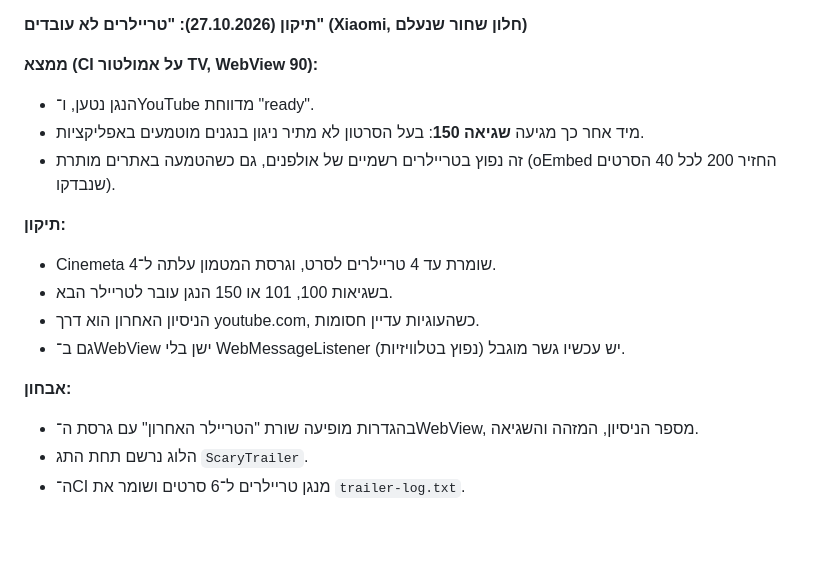
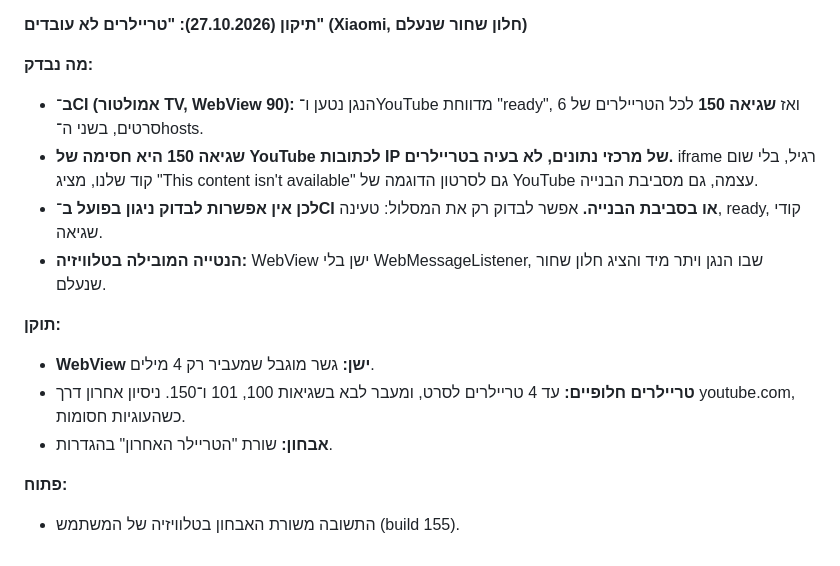
Before and after one commit to diamondrubinny/Scary, a Markdown page: docs/PLAN.md, the part around the change. Drawn GitHub-style.

Commit message:
Plan: CI's trailer error 150 is YouTube blocking datacenter IPs, not the trailers
Co-Authored-By: Claude Opus 5.5 <noreply@anthropic.com>
Claude-Session: https://claude.ai/code/session_013G2Ls6pJPXFZHP3vByDV27

```diff
--- a/docs/PLAN.md
+++ b/docs/PLAN.md
@@ -457,18 +457,16 @@ mockup/
 
 **תיקון (27.10.2026): "טריילרים לא עובדים" (Xiaomi, חלון שחור שנעלם)**
 
-**ממצא (CI על אמולטור TV, WebView 90):**
-- הנגן נטען, ו־YouTube מדווחת "ready".
-- מיד אחר כך מגיעה **שגיאה 150**: בעל הסרטון לא מתיר ניגון בנגנים מוטמעים באפליקציות.
-- זה נפוץ בטריילרים רשמיים של אולפנים, גם כשהטמעה באתרים מותרת (oEmbed החזיר 200 לכל 40 הסרטים שנבדקו).
+**מה נבדק:**
+- **ב־CI (אמולטור TV, WebView 90):** הנגן נטען ו־YouTube מדווחת "ready", ואז **שגיאה 150** לכל הטריילרים של 6 סרטים, בשני ה־hosts.
+- **שגיאה 150 היא חסימה של YouTube לכתובות IP של מרכזי נתונים, לא בעיה בטריילרים.** iframe רגיל, בלי שום קוד שלנו, מציג "This content isn't available" גם לסרטון הדוגמה של YouTube עצמה, גם מסביבת הבנייה.
+- **לכן אין אפשרות לבדוק ניגון בפועל ב־CI או בסביבת הבנייה.** אפשר לבדוק רק את המסלול: טעינה, ready, קודי שגיאה.
+- **הנטייה המובילה בטלוויזיה:** WebView ישן בלי WebMessageListener, שבו הנגן ויתר מיד והציג חלון שחור שנעלם.
 
-**תיקון:**
-- Cinemeta שומרת עד 4 טריילרים לסרט, וגרסת המטמון עלתה ל־4.
-- בשגיאות 100, 101 או 150 הנגן עובר לטריילר הבא.
-- הניסיון האחרון הוא דרך youtube.com, כשהעוגיות עדיין חסומות.
-- גם ב־WebView ישן בלי WebMessageListener (נפוץ בטלוויזיות) יש עכשיו גשר מוגבל.
+**תוקן:**
+- **WebView ישן:** גשר מוגבל שמעביר רק 4 מילים.
+- **טריילרים חלופיים:** עד 4 טריילרים לסרט, ומעבר לבא בשגיאות 100, 101 ו־150. ניסיון אחרון דרך youtube.com, כשהעוגיות חסומות.
+- **אבחון:** שורת "הטריילר האחרון" בהגדרות.
 
-**אבחון:**
-- בהגדרות מופיעה שורת "הטריילר האחרון" עם גרסת ה־WebView, מספר הניסיון, המזהה והשגיאה.
-- הלוג נרשם תחת התג `ScaryTrailer`.
-- ה־CI מנגן טריילרים ל־6 סרטים ושומר את `trailer-log.txt`.
+**פתוח:**
+- התשובה משורת האבחון בטלוויזיה של המשתמש (build 155).
```
